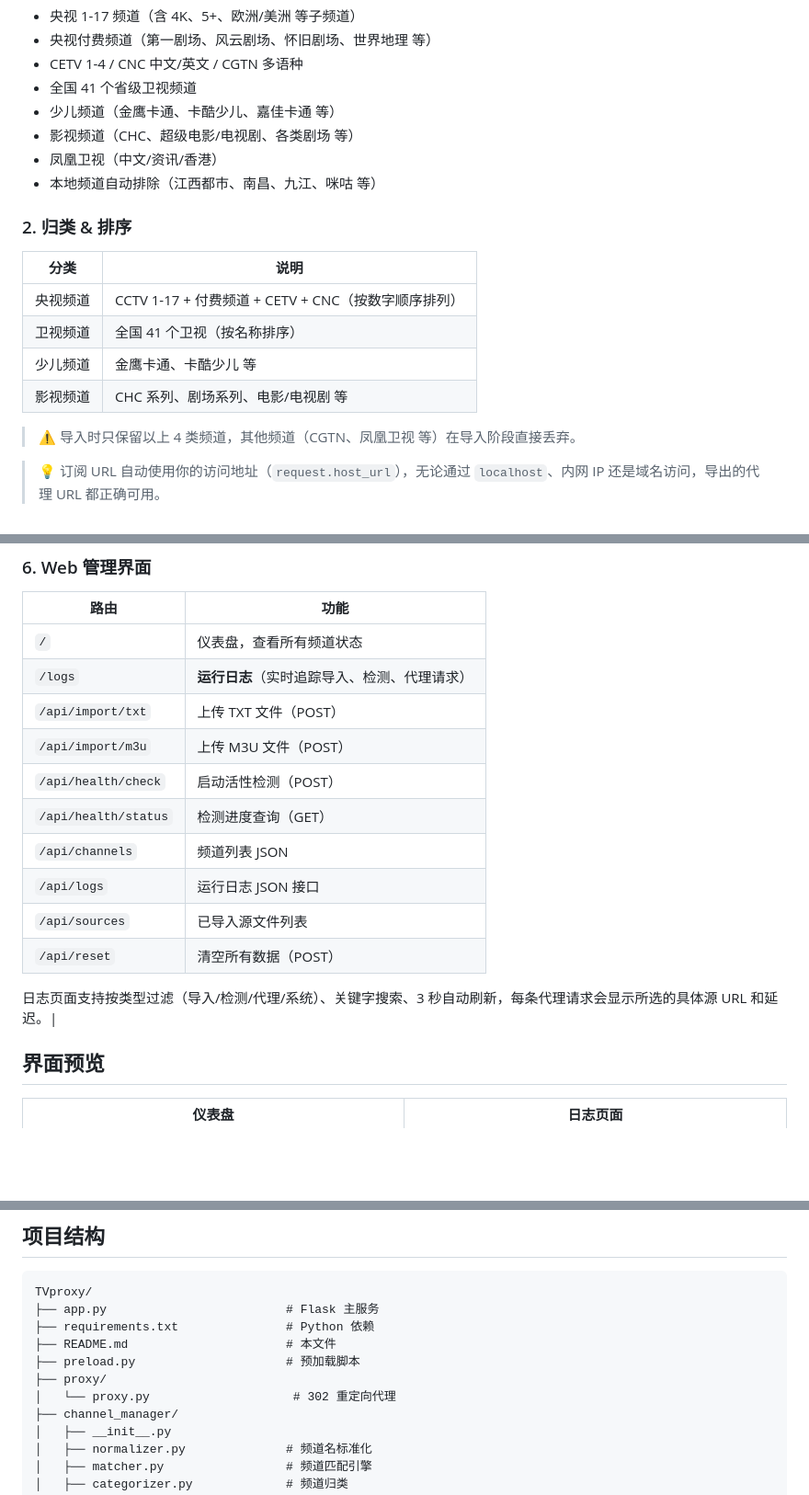
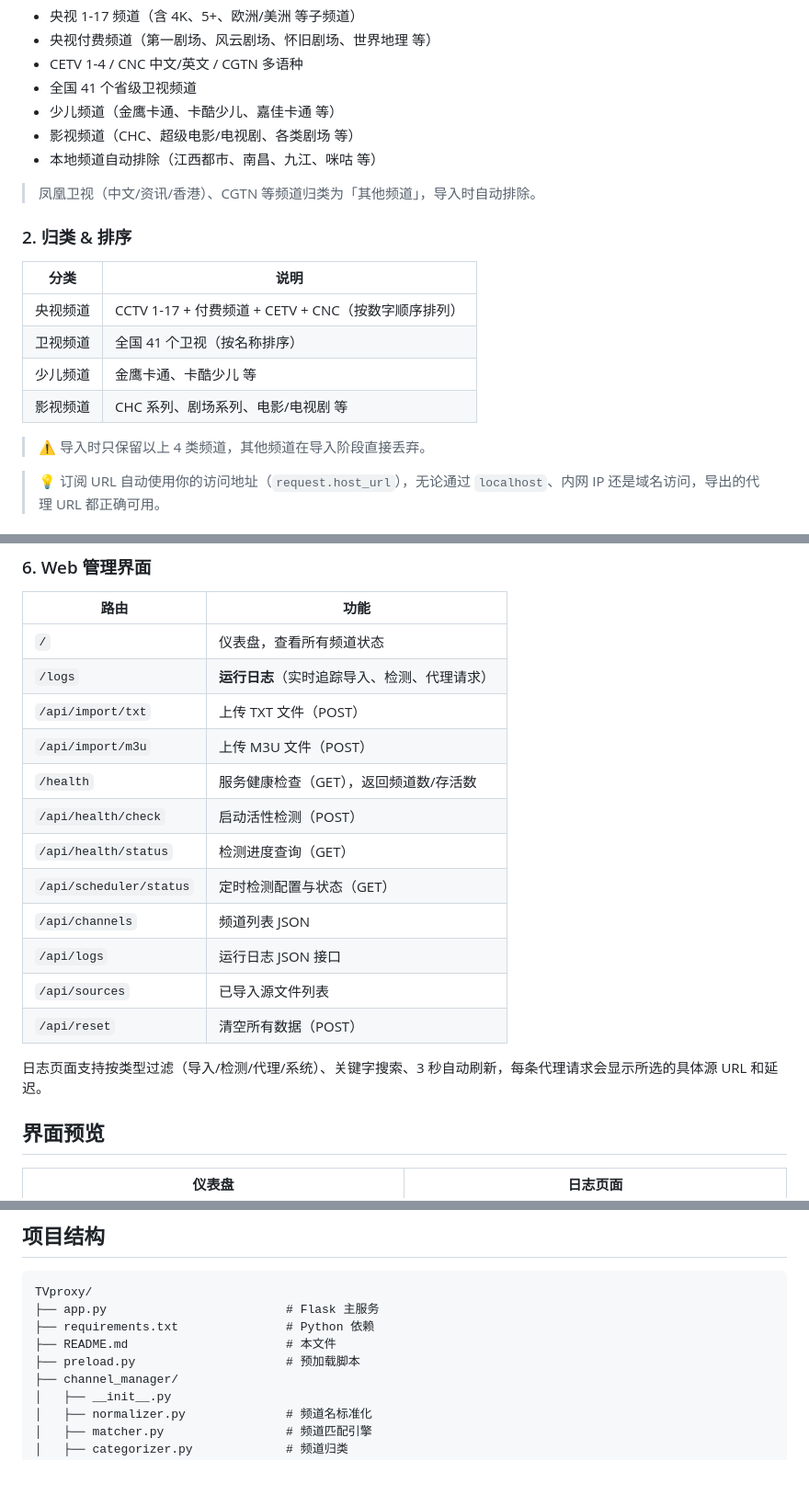
Before and after one commit to yufanpin/TVproxy, a Markdown page: README.md, 3 parts joined by grey strips. Shown at 92% size. Drawn GitHub-style; blank space fills up the shorter version.

```diff
--- a/README.md
+++ b/README.md
@@ -27,8 +26,9 @@
 - 全国 41 个省级卫视频道
 - 少儿频道（金鹰卡通、卡酷少儿、嘉佳卡通 等）
 - 影视频道（CHC、超级电影/电视剧、各类剧场 等）
-- 凤凰卫视（中文/资讯/香港）
 - 本地频道自动排除（江西都市、南昌、九江、咪咕 等）
+
+> 凤凰卫视（中文/资讯/香港）、CGTN 等频道归类为「其他频道」，导入时自动排除。
 
 ### 2. 归类 & 排序
 
@@ -39,7 +39,7 @@
 | 少儿频道 | 金鹰卡通、卡酷少儿 等 |
 | 影视频道 | CHC 系列、剧场系列、电影/电视剧 等 |
 
-> ⚠️ 导入时只保留以上 4 类频道，其他频道（CGTN、凤凰卫视 等）在导入阶段直接丢弃。
+> ⚠️ 导入时只保留以上 4 类频道，其他频道在导入阶段直接丢弃。
 
 > 💡 订阅 URL 自动使用你的访问地址（`request.host_url`），无论通过 `localhost`、内网 IP 还是域名访问，导出的代理 URL 都正确可用。
 
@@ -109,14 +103,16 @@ TVproxy 收到 /proxy/CCTV-1 综合
 | `/logs` | **运行日志**（实时追踪导入、检测、代理请求） |
 | `/api/import/txt` | 上传 TXT 文件（POST） |
 | `/api/import/m3u` | 上传 M3U 文件（POST） |
+| `/health` | 服务健康检查（GET），返回频道数/存活数 |
 | `/api/health/check` | 启动活性检测（POST） |
 | `/api/health/status` | 检测进度查询（GET） |
+| `/api/scheduler/status` | 定时检测配置与状态（GET） |
 | `/api/channels` | 频道列表 JSON |
 | `/api/logs` | 运行日志 JSON 接口 |
 | `/api/sources` | 已导入源文件列表 |
 | `/api/reset` | 清空所有数据（POST） |
 
-日志页面支持按类型过滤（导入/检测/代理/系统）、关键字搜索、3 秒自动刷新，每条代理请求会显示所选的具体源 URL 和延迟。|
+日志页面支持按类型过滤（导入/检测/代理/系统）、关键字搜索、3 秒自动刷新，每条代理请求会显示所选的具体源 URL 和延迟。
 
 ## 界面预览
 
@@ -134,8 +130,6 @@ TVproxy/
 ├── requirements.txt               # Python 依赖
 ├── README.md                      # 本文件
 ├── preload.py                     # 预加载脚本
-├── proxy/
-│   └── proxy.py                    # 302 重定向代理
 ├── channel_manager/
 │   ├── __init__.py
 │   ├── normalizer.py              # 频道名标准化
```
Also changed, not shown: other parts of README.md (+14 -15 lines).
